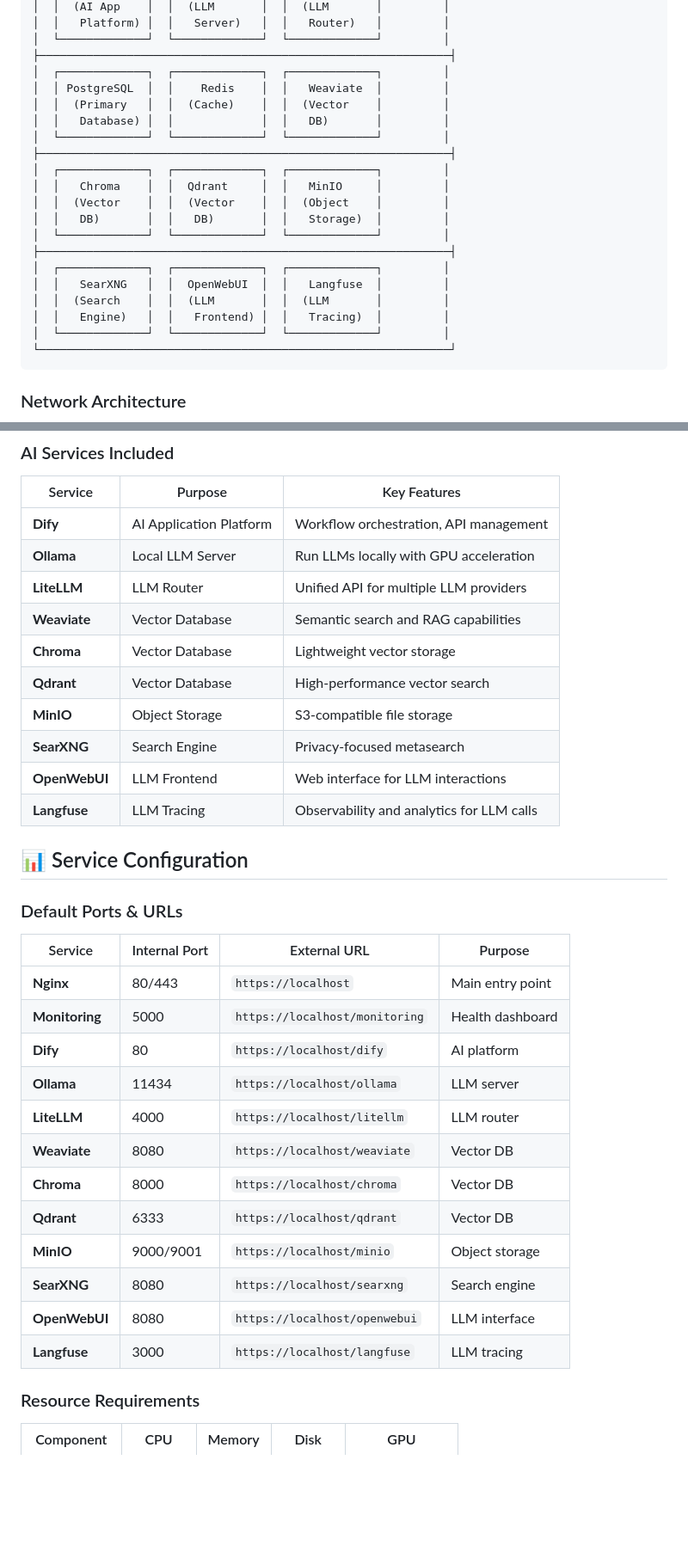
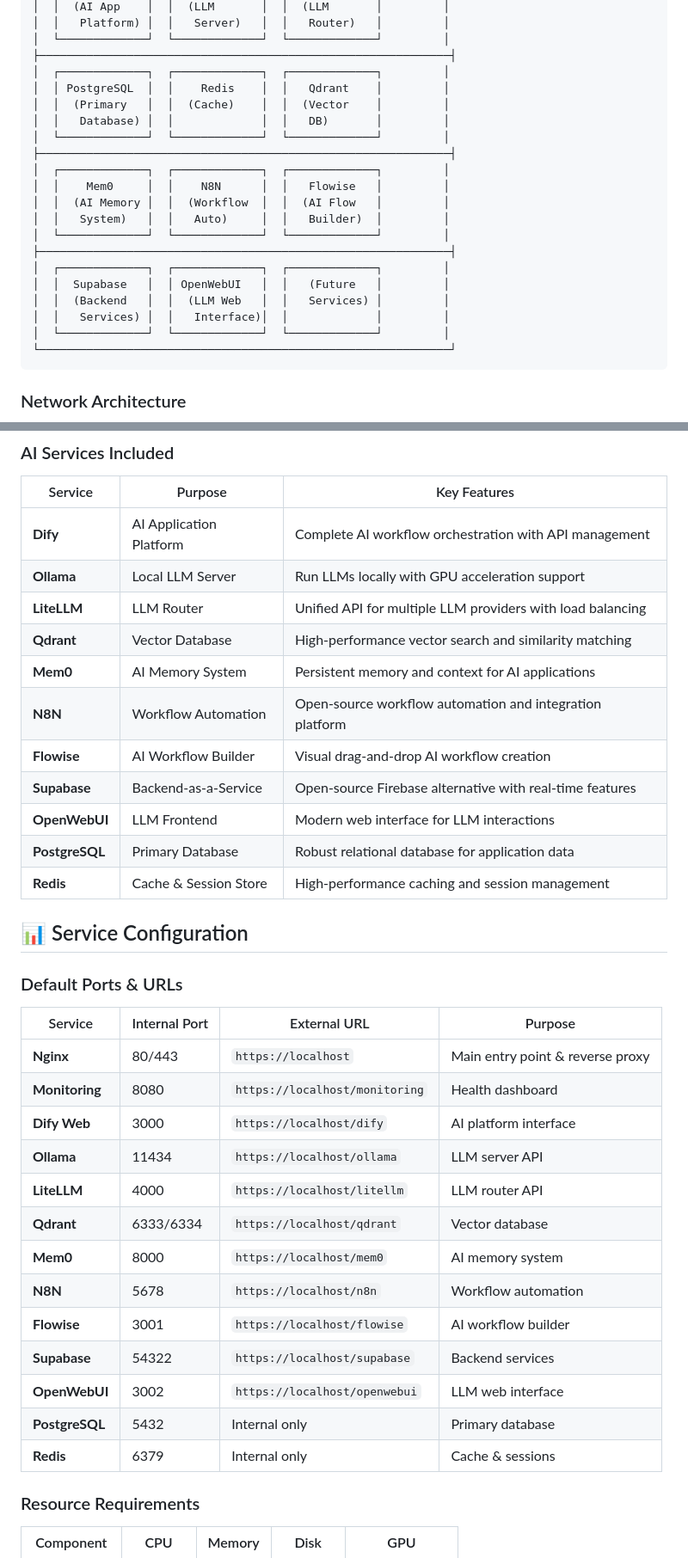
Before and after one commit to steelburn/ai-stack-build, a Markdown page: PROJECT_OVERVIEW.md, 2 parts joined by grey strips. Shown: that part at 86% size. Drawn GitHub-style; blank space fills up the shorter version.

Commit message:
🔧 Fix remaining documentation inconsistencies
- Update architecture diagram to remove non-existent services (Weaviate, Chroma, MinIO, SearXNG, Langfuse)
- Replace with actual services (Mem0, N8N, Flowise, Supabase, OpenWebUI)
- Fix Default Ports & URLs table: remove duplicates and incorrect entries
- Correct Flowise port from 3000 to 3001
- Remove duplicate OpenWebUI entries
- Update 'Last updated' date from December 2024 to November 2025

Architecture diagram now accurately reflects:
✅ Nginx, Monitoring, Backup System
✅ Dify, Ollama, LiteLLM
✅ PostgreSQL, Redis, Qdrant
✅ Mem0, N8N, Flowise
✅ Supabase, OpenWebUI

````diff
--- a/PROJECT_OVERVIEW.md
+++ b/PROJECT_OVERVIEW.md
@@ -25,21 +25,21 @@ The AI Stack Build is a comprehensive, production-ready containerized AI service
 │  └─────────────┘  └─────────────┘  └─────────────┘         │
 ├─────────────────────────────────────────────────────────────┤
 │  ┌─────────────┐  ┌─────────────┐  ┌─────────────┐         │
-│  │ PostgreSQL  │  │    Redis    │  │   Weaviate  │         │
+│  │ PostgreSQL  │  │    Redis    │  │   Qdrant    │         │
 │  │  (Primary   │  │  (Cache)    │  │  (Vector    │         │
 │  │   Database) │  │             │  │   DB)       │         │
 │  └─────────────┘  └─────────────┘  └─────────────┘         │
 ├─────────────────────────────────────────────────────────────┤
 │  ┌─────────────┐  ┌─────────────┐  ┌─────────────┐         │
-│  │   Chroma    │  │  Qdrant     │  │   MinIO     │         │
-│  │  (Vector    │  │  (Vector    │  │  (Object    │         │
-│  │   DB)       │  │   DB)       │  │   Storage)  │         │
+│  │    Mem0     │  │    N8N      │  │   Flowise   │         │
+│  │  (AI Memory │  │  (Workflow  │  │  (AI Flow   │         │
+│  │   System)   │  │   Auto)     │  │   Builder)  │         │
 │  └─────────────┘  └─────────────┘  └─────────────┘         │
 ├─────────────────────────────────────────────────────────────┤
 │  ┌─────────────┐  ┌─────────────┐  ┌─────────────┐         │
-│  │   SearXNG   │  │  OpenWebUI  │  │   Langfuse  │         │
-│  │  (Search    │  │  (LLM       │  │  (LLM       │         │
-│  │   Engine)   │  │   Frontend) │  │   Tracing)  │         │
+│  │  Supabase   │  │ OpenWebUI   │  │   (Future   │         │
+│  │  (Backend   │  │  (LLM Web   │  │   Services) │         │
+│  │   Services) │  │   Interface)│  │             │         │
 │  └─────────────┘  └─────────────┘  └─────────────┘         │
 └─────────────────────────────────────────────────────────────┘
 ```
@@ -111,16 +111,17 @@ The AI Stack Build is a comprehensive, production-ready containerized AI service
 
 | Service | Purpose | Key Features |
 |---------|---------|--------------|
-| **Dify** | AI Application Platform | Workflow orchestration, API management |
-| **Ollama** | Local LLM Server | Run LLMs locally with GPU acceleration |
-| **LiteLLM** | LLM Router | Unified API for multiple LLM providers |
-| **Weaviate** | Vector Database | Semantic search and RAG capabilities |
-| **Chroma** | Vector Database | Lightweight vector storage |
-| **Qdrant** | Vector Database | High-performance vector search |
-| **MinIO** | Object Storage | S3-compatible file storage |
-| **SearXNG** | Search Engine | Privacy-focused metasearch |
-| **OpenWebUI** | LLM Frontend | Web interface for LLM interactions |
-| **Langfuse** | LLM Tracing | Observability and analytics for LLM calls |
+| **Dify** | AI Application Platform | Complete AI workflow orchestration with API management |
+| **Ollama** | Local LLM Server | Run LLMs locally with GPU acceleration support |
+| **LiteLLM** | LLM Router | Unified API for multiple LLM providers with load balancing |
+| **Qdrant** | Vector Database | High-performance vector search and similarity matching |
+| **Mem0** | AI Memory System | Persistent memory and context for AI applications |
+| **N8N** | Workflow Automation | Open-source workflow automation and integration platform |
+| **Flowise** | AI Workflow Builder | Visual drag-and-drop AI workflow creation |
+| **Supabase** | Backend-as-a-Service | Open-source Firebase alternative with real-time features |
+| **OpenWebUI** | LLM Frontend | Modern web interface for LLM interactions |
+| **PostgreSQL** | Primary Database | Robust relational database for application data |
+| **Redis** | Cache & Session Store | High-performance caching and session management |
 
 ## 📊 Service Configuration
 
@@ -128,18 +129,19 @@ The AI Stack Build is a comprehensive, production-ready containerized AI service
 
 | Service | Internal Port | External URL | Purpose |
 |---------|---------------|--------------|---------|
-| **Nginx** | 80/443 | `https://localhost` | Main entry point |
-| **Monitoring** | 5000 | `https://localhost/monitoring` | Health dashboard |
-| **Dify** | 80 | `https://localhost/dify` | AI platform |
-| **Ollama** | 11434 | `https://localhost/ollama` | LLM server |
-| **LiteLLM** | 4000 | `https://localhost/litellm` | LLM router |
-| **Weaviate** | 8080 | `https://localhost/weaviate` | Vector DB |
-| **Chroma** | 8000 | `https://localhost/chroma` | Vector DB |
-| **Qdrant** | 6333 | `https://localhost/qdrant` | Vector DB |
-| **MinIO** | 9000/9001 | `https://localhost/minio` | Object storage |
-| **SearXNG** | 8080 | `https://localhost/searxng` | Search engine |
-| **OpenWebUI** | 8080 | `https://localhost/openwebui` | LLM interface |
-| **Langfuse** | 3000 | `https://localhost/langfuse` | LLM tracing |
+| **Nginx** | 80/443 | `https://localhost` | Main entry point & reverse proxy |
+| **Monitoring** | 8080 | `https://localhost/monitoring` | Health dashboard |
+| **Dify Web** | 3000 | `https://localhost/dify` | AI platform interface |
+| **Ollama** | 11434 | `https://localhost/ollama` | LLM server API |
+| **LiteLLM** | 4000 | `https://localhost/litellm` | LLM router API |
+| **Qdrant** | 6333/6334 | `https://localhost/qdrant` | Vector database |
+| **Mem0** | 8000 | `https://localhost/mem0` | AI memory system |
+| **N8N** | 5678 | `https://localhost/n8n` | Workflow automation |
+| **Flowise** | 3001 | `https://localhost/flowise` | AI workflow builder |
+| **Supabase** | 54322 | `https://localhost/supabase` | Backend services |
+| **OpenWebUI** | 3002 | `https://localhost/openwebui` | LLM web interface |
+| **PostgreSQL** | 5432 | Internal only | Primary database |
+| **Redis** | 6379 | Internal only | Cache & sessions |
 
 ### Resource Requirements
 
````
Also changed, not shown: other parts of PROJECT_OVERVIEW.md (+1 -1 lines), README.md (+1 -0 lines).
